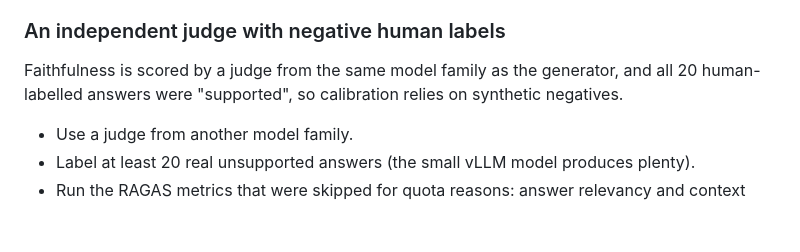
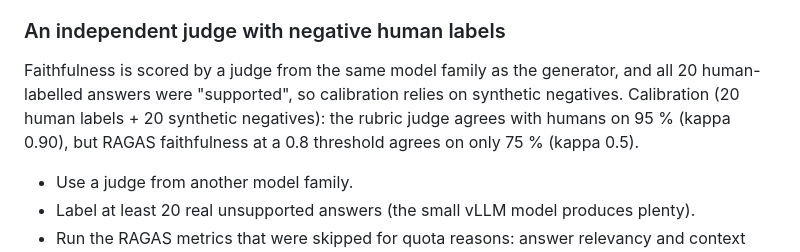
Before and after one commit to ahmedsh711/legal-rag, a Markdown page: docs/future-work.md, the part around the change. GitHub-like rendering; blank space fills up the shorter version.

Commit message:
docs: calibration numbers in future work

```diff
--- a/docs/future-work.md
+++ b/docs/future-work.md
@@ -11,7 +11,7 @@ The golden set has 28 Arabic/English question pairs written by the author, and t
 - Done when hit@1, citation recall and refusal rates are reported with confidence intervals on the held-out split.
 
 ### An independent judge with negative human labels
-Faithfulness is scored by a judge from the same model family as the generator, and all 20 human-labelled answers were "supported", so calibration relies on synthetic negatives.
+Faithfulness is scored by a judge from the same model family as the generator, and all 20 human-labelled answers were "supported", so calibration relies on synthetic negatives. Calibration (20 human labels + 20 synthetic negatives): the rubric judge agrees with humans on 95 % (kappa 0.90), but RAGAS faithfulness at a 0.8 threshold agrees on only 75 % (kappa 0.5).
 - Use a judge from another model family.
 - Label at least 20 real unsupported answers (the small vLLM model produces plenty).
 - Run the RAGAS metrics that were skipped for quota reasons: answer relevancy and context precision.
```
